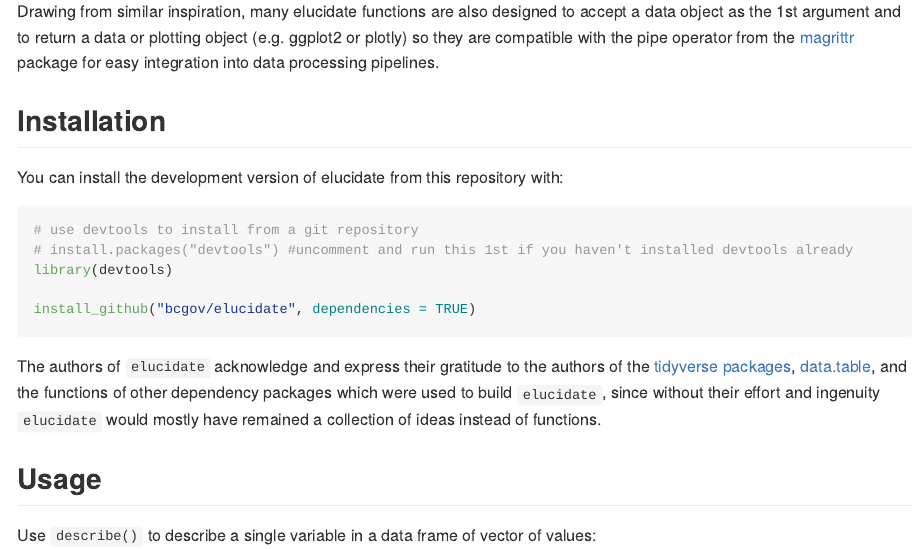
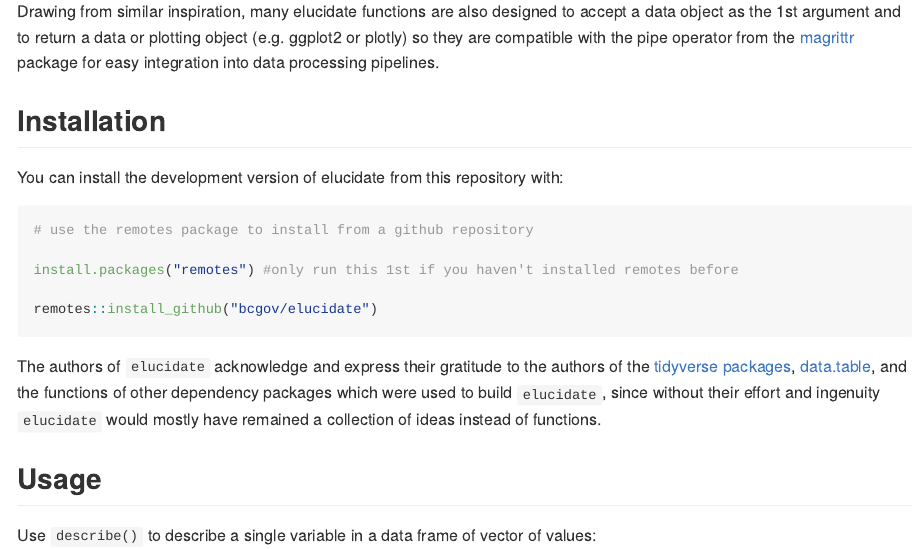
Before and after one commit to bcgov/elucidate, an R Markdown document (README.Rmd): the page in a window 1100 px wide, from 860 px down. The pictures show the output file README.md that the author committed with the source, drawn offline in the style of GitHub; long lines of code are wrapped; badge pictures from the web are left out.

Commit message:
updated installation to use newer remotes package rather than devtools

````diff
--- a/README.Rmd
+++ b/README.Rmd
@@ -44,11 +44,11 @@ Drawing from similar inspiration, many elucidate functions are also designed to
 You can install the development version of elucidate from this repository with:
 
 ``` r
-# use devtools to install from a git repository
-# install.packages("devtools") #uncomment and run this 1st if you haven't installed devtools already
-library(devtools)
+# use the remotes package to install from a github repository
 
-install_github("bcgov/elucidate", dependencies = TRUE)
+install.packages("remotes") #only run this 1st if you haven't installed remotes before
+
+remotes::install_github("bcgov/elucidate")
 ```
 
 The authors of `elucidate` acknowledge and express their gratitude to the authors of the [tidyverse packages](https://www.tidyverse.org/), [data.table](https://github.com/Rdatatable/data.table), and the functions of other dependency packages which were used to build `elucidate`, since without their effort and ingenuity `elucidate` would mostly have remained a collection of ideas instead of functions.
````
Also changed, not shown: README.md.
